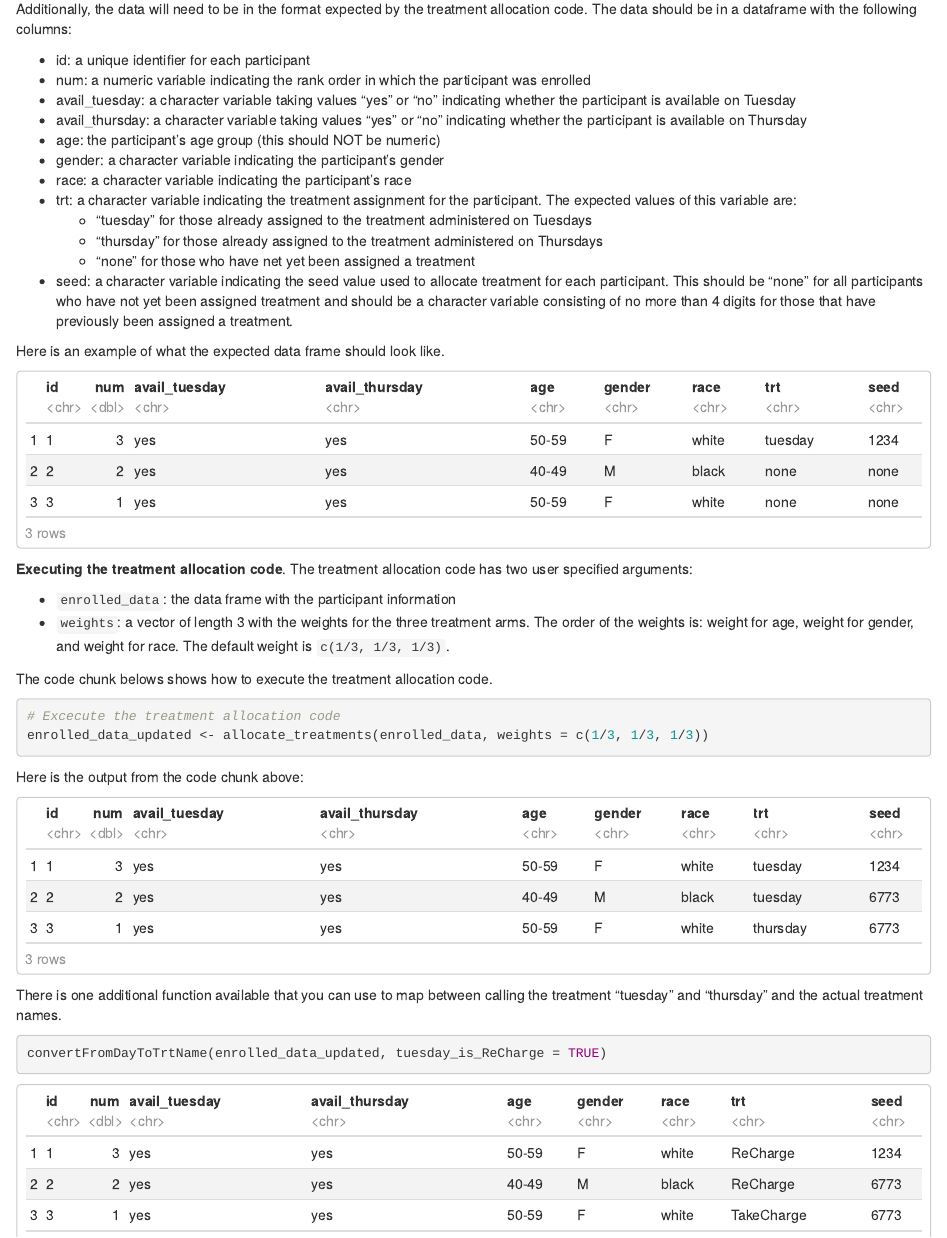
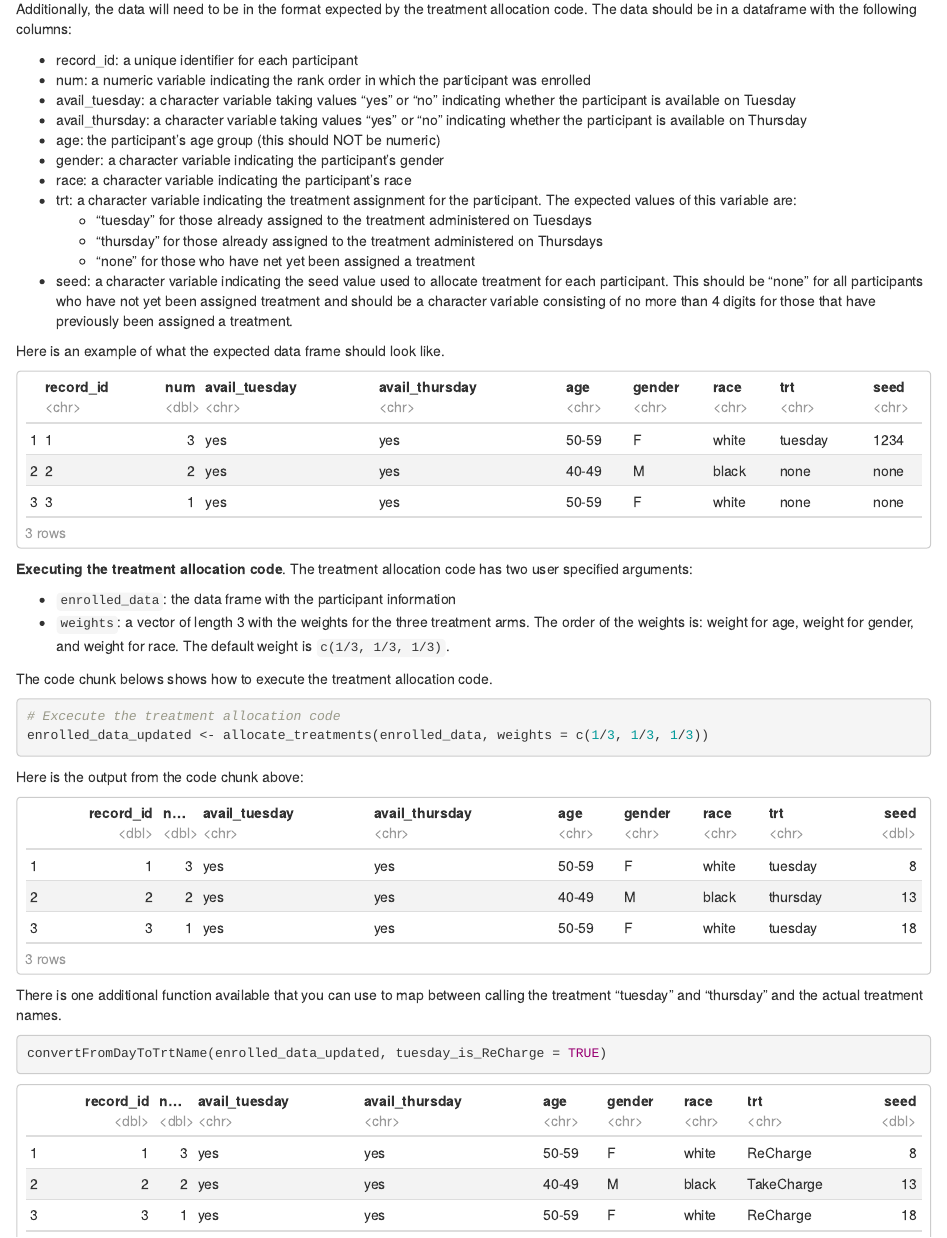
Before and after one commit to nikkifreeman/ChargeUp, an R Markdown document (pilot_randomization/1_code/pilot_randomization.Rmd): the page in a window 1100 px wide, from 360 px down. Rendered offline with R 4.5, knitr and Pandoc, with nearby package versions; some code elsewhere in the file could not run offline.

Commit message:
Revised how seeds are determined and set

````diff
--- a/pilot_randomization/1_code/pilot_randomization.Rmd
+++ b/pilot_randomization/1_code/pilot_randomization.Rmd
@@ -40,7 +40,7 @@ the treatment allocation code for the pilot. This includes:
 Additionally, the data will need to be in the format expected by the treatment
 allocation code. The data should be in a dataframe with the following columns:
 
-  * id: a unique identifier for each participant
+  * record_id: a unique identifier for each participant
   * num: a numeric variable indicating the rank order in which the participant was enrolled
   * avail_tuesday: a character variable taking values "yes" or "no" indicating whether the participant is available on Tuesday
   * avail_thursday: a character variable taking values "yes" or "no" indicating whether the participant is available on Thursday
@@ -58,7 +58,7 @@ Here is an example of what the expected data frame should look like.
 ```{r}
 # Create example data
 enrolled_data <- data.frame(matrix(nrow = 0, ncol = 9))
-names(enrolled_data) <- c("id", "num", "avail_tuesday", "avail_thursday",
+names(enrolled_data) <- c("record_id", "num", "avail_tuesday", "avail_thursday",
                           "age", "gender", "race", "trt", "seed") # num is rank order in which the person was enrolled
 enrolled_data[1,] <- c(1, 3, "yes", "yes", "50-59", "F", "white", "tuesday", "1234")
 enrolled_data[2,] <- c(2, 2, "yes", "yes", "40-49", "M", "black", "none", "none")
--- a/pilot_randomization/1_code/pilot_randomization_fnxs.R
+++ b/pilot_randomization/1_code/pilot_randomization_fnxs.R
@@ -1,9 +1,8 @@
 allocate_treatments <- function(enrolled_data, weights = c(1/3, 1/3, 1/3)){
   # Reproducibility
-  # Marc, if this is just straight up whack, feel free to edit!
-  seed <- sample(1:9999, size = 1) # Generate a 4 digit number to be the seed
-  set.seed(seed) # set the seed
-  enrolled_data$seed[enrolled_data$trt == "none"] <- seed # assign the seed to the participant
+  # Every participant will have a different seed. The seeds are (record_id*5 + 3)
+  enrolled_data$record_id <- as.numeric(enrolled_data$record_id)
+  enrolled_data <- enrolled_data %>% mutate(seed = record_id*5 + 3)
 
 
   # Check to see if there are participants that need a treatment assignment
@@ -13,6 +12,7 @@ allocate_treatments <- function(enrolled_data, weights = c(1/3, 1/3, 1/3)){
 
   # Check if this is the first participant, if the first participant then assign treatment
   if(enrolled_data$trt[enrolled_data$num == 1] == "none"){
+    set.seed(enrolled_data$seed[enrolled_data$num == 1]) # Set the seed for reproducibility
     if(enrolled_data$avail_tuesday[enrolled_data$num == 1] == "yes" & enrolled_data$avail_thursday[enrolled_data$num == 1] == "no"){
       enrolled_data$trt[enrolled_data$num == 1] <- "tuesday"
     } else if(enrolled_data$avail_tuesday[enrolled_data$num == 1] == "no" & enrolled_data$avail_thursday[enrolled_data$num == 1] == "yes"){
@@ -32,6 +32,7 @@ allocate_treatments <- function(enrolled_data, weights = c(1/3, 1/3, 1/3)){
 
   # Assign treatment to the remaining participant(s)
   for(i in nums_need_treat){
+    set.seed(enrolled_data$seed[enrolled_data$num == i])
     if(enrolled_data$avail_tuesday[enrolled_data$num == i] == "yes" & enrolled_data$avail_thursday[enrolled_data$num == i] == "no"){
       enrolled_data$trt[enrolled_data$num == i] <- "tuesday"
     } else if(enrolled_data$avail_tuesday[enrolled_data$num == i] == "no" & enrolled_data$avail_thursday[enrolled_data$num == i] == "yes"){
````
